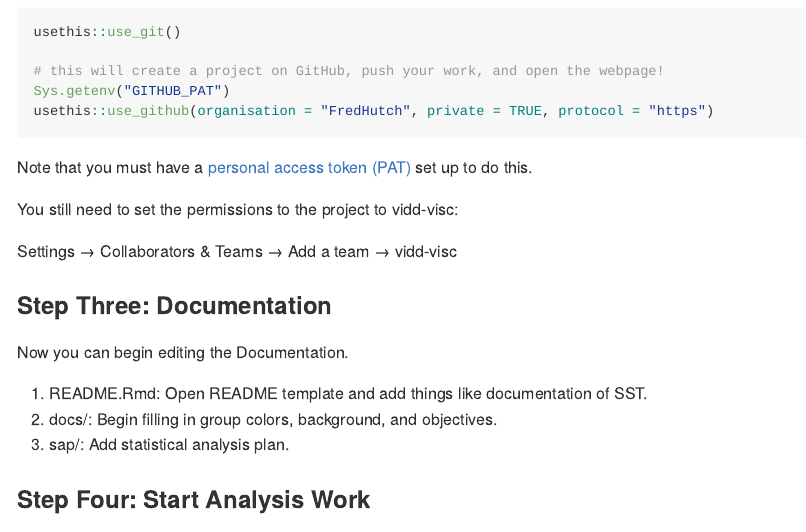
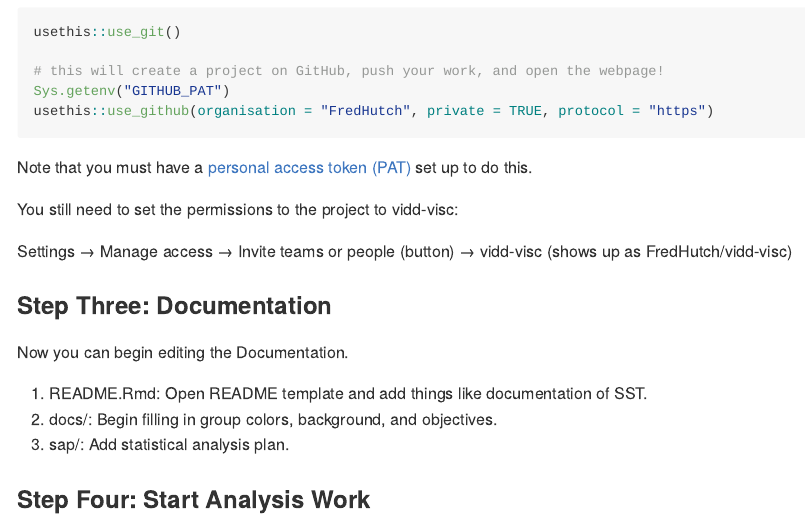
Before and after one commit to FredHutch/VISCtemplates, an R Markdown document (README.Rmd): the page in a window 1100 px wide, from 1860 px down. Rendered offline with R 4.5, knitr and Pandoc, with nearby package versions.

Commit message:
Add permissions instructions to README.Rmd (was previously only in README.md)

```diff
--- a/README.Rmd
+++ b/README.Rmd
@@ -105,7 +105,7 @@ Note that you must have a [personal access token (PAT)](https://happygitwithr.co
 
 You still need to set the permissions to the project to vidd-visc:
 
-Settings &rarr; Collaborators & Teams &rarr; Add a team &rarr; vidd-visc
+Settings &rarr; Manage access &rarr; Invite teams or people (button) &rarr; vidd-visc (shows up as FredHutch/vidd-visc)
 
 ### Step Three: Documentation
 
```
Also changed, not shown: README.md.
